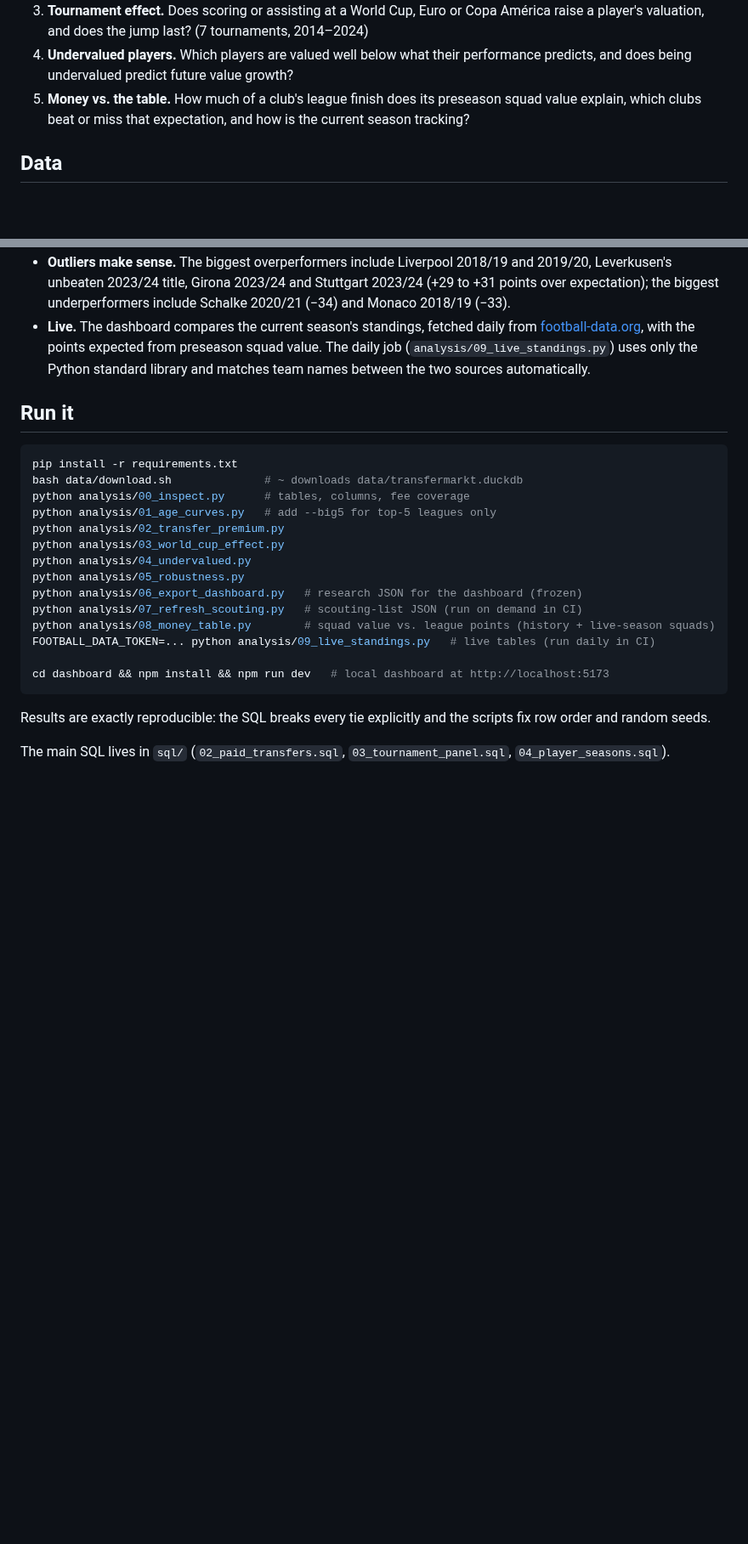
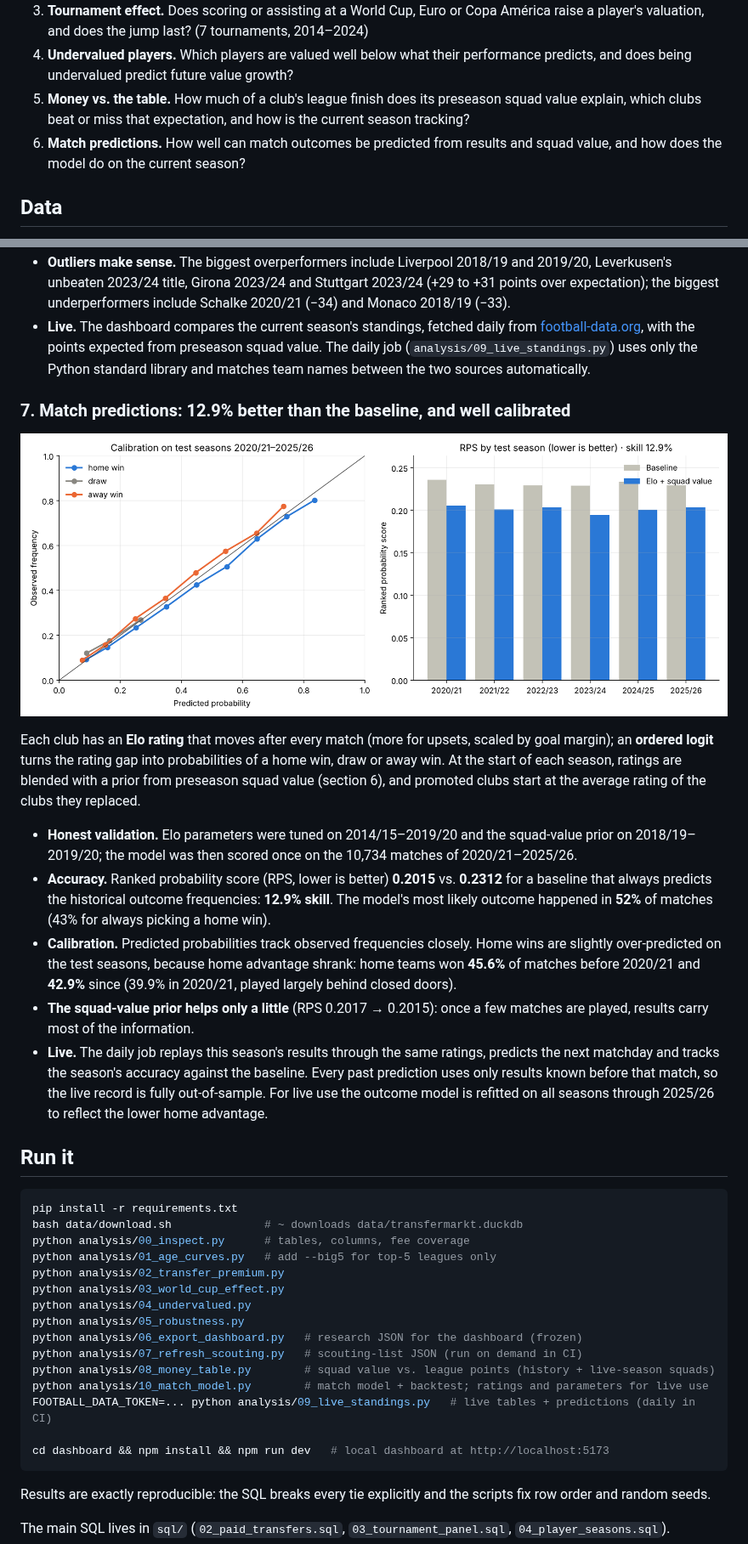
Before and after one commit to goathe2001/football-transfer-market, a Markdown page: README.md, 2 parts joined by grey strips. Shown at 85% size. GitHub-like rendering; pictures changed too: figures/10_match_model.png (added); blank space fills up the shorter version.

Commit message:
Add match predictions with accuracy tracking

````diff
--- a/README.md
+++ b/README.md
@@ -47,6 +48,8 @@ structural breaks) · reproducible pipelines · React/TypeScript data dashboard
    and does being undervalued predict future value growth?
 5. **Money vs. the table.** How much of a club's league finish does its preseason squad value
    explain, which clubs beat or miss that expectation, and how is the current season tracking?
+6. **Match predictions.** How well can match outcomes be predicted from results and squad value,
+   and how does the model do on the current season?
 
 ## Data
 
@@ -201,6 +204,30 @@ on squad value relative to the league-season average (log scale), with league fi
   value. The daily job (`analysis/09_live_standings.py`) uses only the Python standard library and
   matches team names between the two sources automatically.
 
+### 7. Match predictions: 12.9% better than the baseline, and well calibrated
+
+![Match model](figures/10_match_model.png)
+
+Each club has an **Elo rating** that moves after every match (more for upsets, scaled by goal margin);
+an **ordered logit** turns the rating gap into probabilities of a home win, draw or away win. At the
+start of each season, ratings are blended with a prior from preseason squad value (section 6), and
+promoted clubs start at the average rating of the clubs they replaced.
+
+- **Honest validation.** Elo parameters were tuned on 2014/15–2019/20 and the squad-value prior on
+  2018/19–2019/20; the model was then scored once on the 10,734 matches of 2020/21–2025/26.
+- **Accuracy.** Ranked probability score (RPS, lower is better) **0.2015** vs. **0.2312** for a
+  baseline that always predicts the historical outcome frequencies: **12.9% skill**. The model's most
+  likely outcome happened in **52%** of matches (43% for always picking a home win).
+- **Calibration.** Predicted probabilities track observed frequencies closely. Home wins are slightly
+  over-predicted on the test seasons, because home advantage shrank: home teams won **45.6%** of
+  matches before 2020/21 and **42.9%** since (39.9% in 2020/21, played largely behind closed doors).
+- **The squad-value prior helps only a little** (RPS 0.2017 → 0.2015): once a few matches are played,
+  results carry most of the information.
+- **Live.** The daily job replays this season's results through the same ratings, predicts the next
+  matchday and tracks the season's accuracy against the baseline. Every past prediction uses only
+  results known before that match, so the live record is fully out-of-sample. For live use the
+  outcome model is refitted on all seasons through 2025/26 to reflect the lower home advantage.
+
 ## Run it
 
 ```bash
@@ -215,7 +242,8 @@ python analysis/05_robustness.py
 python analysis/06_export_dashboard.py   # research JSON for the dashboard (frozen)
 python analysis/07_refresh_scouting.py   # scouting-list JSON (run on demand in CI)
 python analysis/08_money_table.py        # squad value vs. league points (history + live-season squads)
-FOOTBALL_DATA_TOKEN=... python analysis/09_live_standings.py   # live tables (run daily in CI)
+python analysis/10_match_model.py        # match model + backtest; ratings and parameters for live use
+FOOTBALL_DATA_TOKEN=... python analysis/09_live_standings.py   # live tables + predictions (daily in CI)
 
 cd dashboard && npm install && npm run dev   # local dashboard at http://localhost:5173
 ```
````
Also changed, not shown: other parts of README.md (+3 -0 lines), 11 other files.
